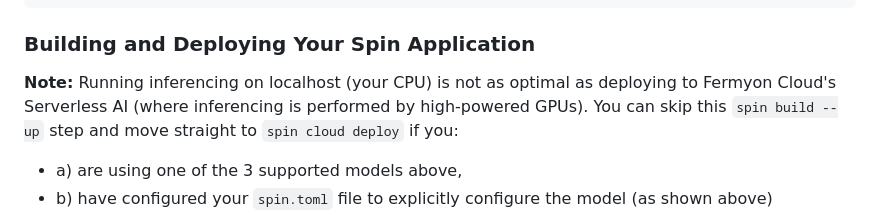
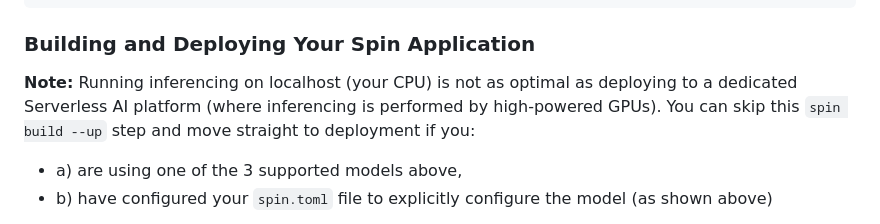
Before and after one commit to vdice/spin-docs, a Markdown page: content/v2/ai-sentiment-analysis-api-tutorial.md, the part around the change. GitHub-like rendering.

```diff
--- a/content/v2/ai-sentiment-analysis-api-tutorial.md
+++ b/content/v2/ai-sentiment-analysis-api-tutorial.md
@@ -1048,7 +1048,7 @@ key_value_stores = ["default"]
 
 ### Building and Deploying Your Spin Application
 
-**Note:** Running inferencing on localhost (your CPU) is not as optimal as deploying to Fermyon Cloud's Serverless AI (where inferencing is performed by high-powered GPUs). You can skip this `spin build --up` step and move straight to `spin cloud deploy` if you:
+**Note:** Running inferencing on localhost (your CPU) is not as optimal as deploying to a dedicated Serverless AI platform (where inferencing is performed by high-powered GPUs). You can skip this `spin build --up` step and move straight to deployment if you:
 
 - a) are using one of the 3 supported models above,
 - b) have configured your `spin.toml` file to explicitly configure the model (as shown above)
```
Also changed, not shown: content/v1/ai-sentiment-analysis-api-tutorial.md (+1 -1 lines), content/v3/ai-sentiment-analysis-api-tutorial.md (+1 -1 lines).
